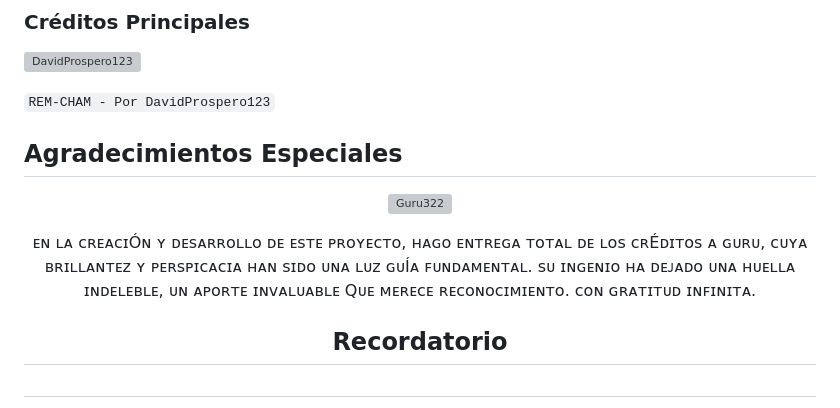
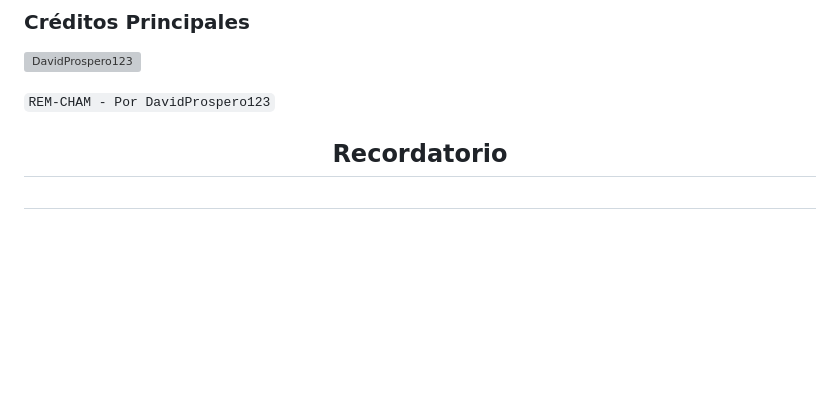
Before and after one commit to davidprospero123/REM-CHAM-MD, a Markdown page: README.md, the part around the change. GitHub-like rendering; blank space fills up the shorter version; grey boxes are pictures that could not be loaded.

```diff
--- a/README.md
+++ b/README.md
@@ -142,18 +142,6 @@ Ejecuta los siguientes comandos para clonar el repositorio (Usa tu propio fork)
 
 `REM-CHAM - Por DavidProspero123`
 
-## Agradecimientos Especiales
-
-<p align="center">
-  <a href="https://github.com/Guru322">
-    <img src="https://github.com/Guru322.png" width="200" height="200" alt="Guru322"/>
-  </a>
-</p>
-<p align="center">
-  ᴇɴ ʟᴀ ᴄʀᴇᴀᴄɪÓɴ ʏ ᴅᴇꜱᴀʀʀᴏʟʟᴏ ᴅᴇ ᴇꜱᴛᴇ ᴘʀᴏʏᴇᴄᴛᴏ, ʜᴀɢᴏ ᴇɴᴛʀᴇɢᴀ ᴛᴏᴛᴀʟ ᴅᴇ ʟᴏꜱ ᴄʀÉᴅɪᴛᴏꜱ ᴀ ɢᴜʀᴜ, ᴄᴜʏᴀ ʙʀɪʟʟᴀɴᴛᴇᴢ ʏ ᴘᴇʀꜱᴘɪᴄᴀᴄɪᴀ ʜᴀɴ ꜱɪᴅᴏ ᴜɴᴀ ʟᴜᴢ ɢᴜÍᴀ ꜰᴜɴᴅᴀᴍᴇɴᴛᴀʟ. ꜱᴜ ɪɴɢᴇɴɪᴏ ʜᴀ ᴅᴇᴊᴀᴅᴏ ᴜɴᴀ ʜᴜᴇʟʟᴀ ɪɴᴅᴇʟᴇʙʟᴇ, ᴜɴ ᴀᴘᴏʀᴛᴇ ɪɴᴠᴀʟᴜᴀʙʟᴇ Qᴜᴇ ᴍᴇʀᴇᴄᴇ ʀᴇᴄᴏɴᴏᴄɪᴍɪᴇɴᴛᴏ. ᴄᴏɴ ɢʀᴀᴛɪᴛᴜᴅ ɪɴꜰɪɴɪᴛᴀ.
-</p>
-
-
 
 <h2 align="center">  Recordatorio
 </h2>
```
